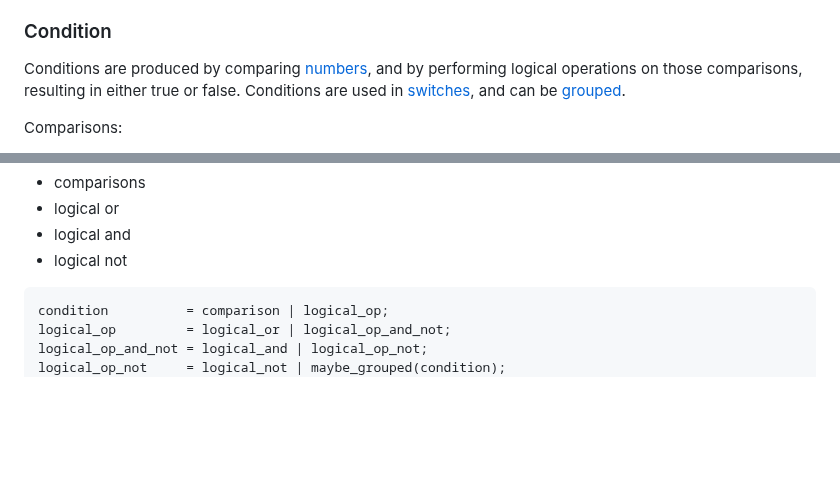
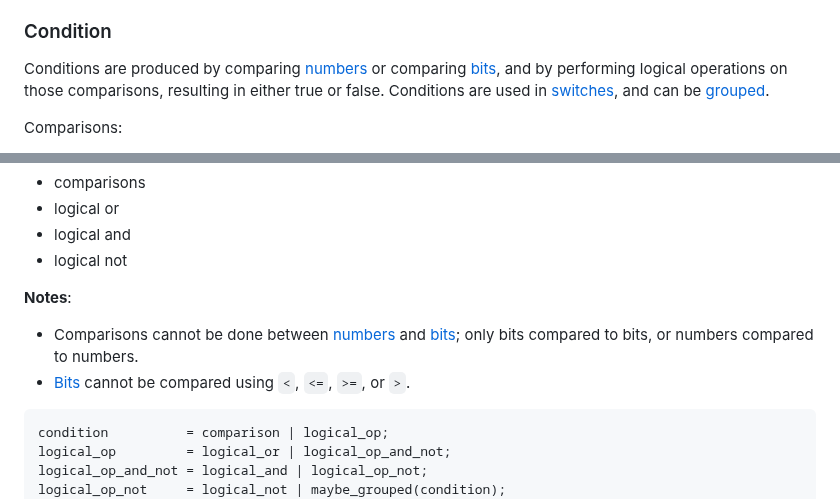
Before and after one commit to kstenerud/dogma, a Markdown page: dogma_v1.md, 2 parts joined by grey strips. Drawn GitHub-style; blank space fills up the shorter version.

Commit message:
Allow comparisons between bits

````diff
--- a/dogma_v1.md
+++ b/dogma_v1.md
@@ -622,7 +622,7 @@ Number sets are produced using [ranges](#ranges), [alternatives](#alternative),
 
 ### Condition
 
-Conditions are produced by comparing [numbers](#number), and by performing logical operations on those comparisons, resulting in either true or false. Conditions are used in [switches](#switch), and can be [grouped](#grouping).
+Conditions are produced by comparing [numbers](#number) or comparing [bits](#bits), and by performing logical operations on those comparisons, resulting in either true or false. Conditions are used in [switches](#switch), and can be [grouped](#grouping).
 
 Comparisons:
 
@@ -645,6 +645,11 @@ Condition precedence (low to high):
 * logical or
 * logical and
 * logical not
+
+**Notes**:
+
+* Comparisons cannot be done between [numbers](#number) and [bits](#bits); only bits compared to bits, or numbers compared to numbers.
+* [Bits](#bits) cannot be compared using `<`, `<=`, `>=`, or `>`.
 
 ```dogma
 condition          = comparison | logical_op;
````
Also changed, not shown: other parts of dogma_v1.md (+1 -1 lines).
